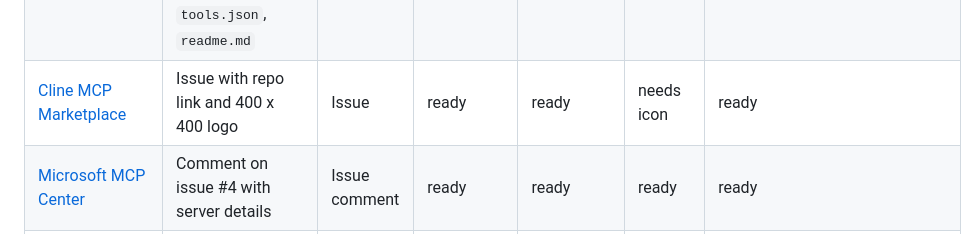
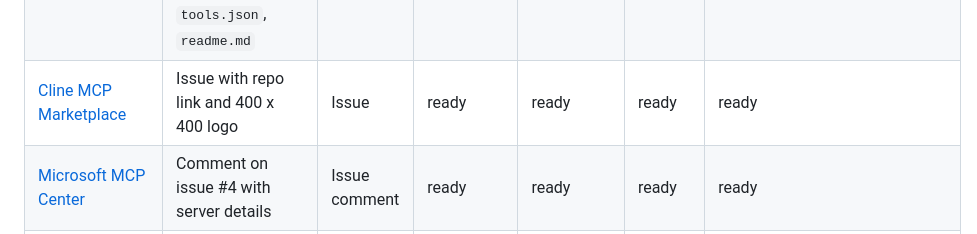
Before and after one commit to cerebrixos-org/brand-mcp-servers, a Markdown page: LISTINGS.md, the part around the change. GitHub-like rendering.

```diff
--- a/LISTINGS.md
+++ b/LISTINGS.md
@@ -12,7 +12,7 @@ Status: **live**, **submitted** (waiting on review), **ready** (text prepared in
 | [awesome-remote-mcp-servers (punkpeye)](https://github.com/punkpeye/awesome-remote-mcp-servers) | Pull request; needs a Glama connector badge first | PR | after Glama | after Glama | after Glama | after Glama |
 | [awesome-remote-mcp-servers (jaw9c)](https://github.com/jaw9c/awesome-remote-mcp-servers) | Pull request | PR | ready | ready | ready | ready |
 | [Docker MCP Catalog](https://hub.docker.com/mcp) | Pull request to docker/mcp-registry with `server.yaml`, `tools.json`, `readme.md` | PR | ready | ready | ready | ready |
-| [Cline MCP Marketplace](https://github.com/cline/mcp-marketplace) | Issue with repo link and 400 x 400 logo | Issue | ready | ready | needs icon | ready |
+| [Cline MCP Marketplace](https://github.com/cline/mcp-marketplace) | Issue with repo link and 400 x 400 logo | Issue | ready | ready | ready | ready |
 | [Microsoft MCP Center](https://github.com/Azure/mcp-center) | Comment on issue #4 with server details | Issue comment | ready | ready | ready | ready |
 | [PulseMCP](https://www.pulsemcp.com) | Closed to submissions; imports from the official registry | none | auto | auto | auto | auto |
 | [mcp.directory](https://mcp.directory/submit) | Form with repo URL; also imports from the official registry | Owner | auto | auto | auto | auto |
```
Also changed, not shown: listings/cline.md (+1 -1 lines), listings/web-forms.md (+1 -1 lines), trazio/icon.png (added).
